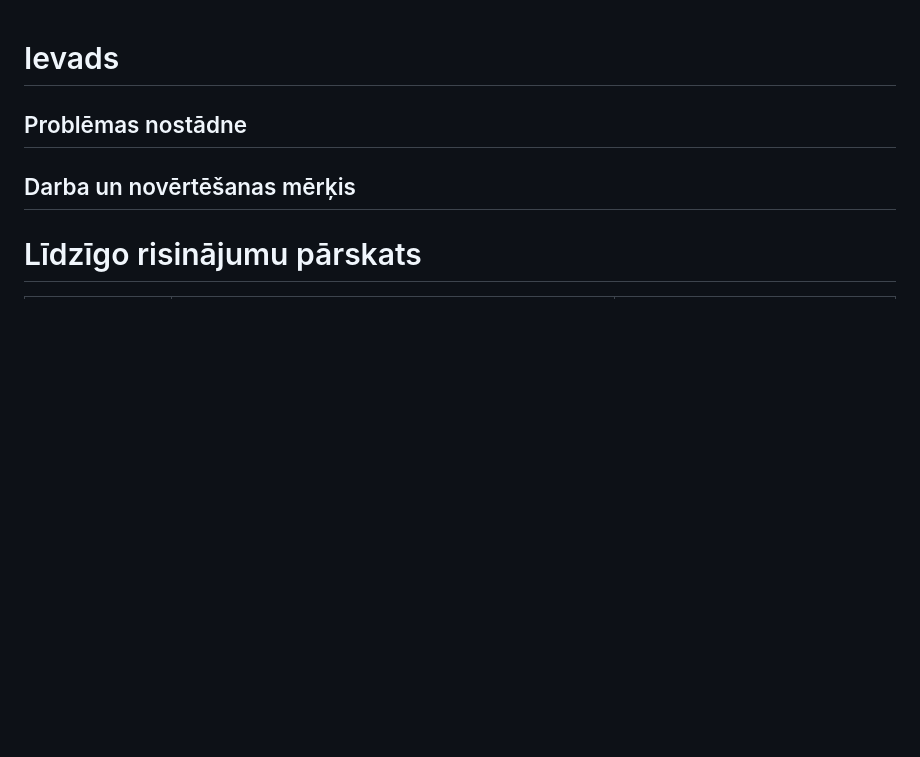
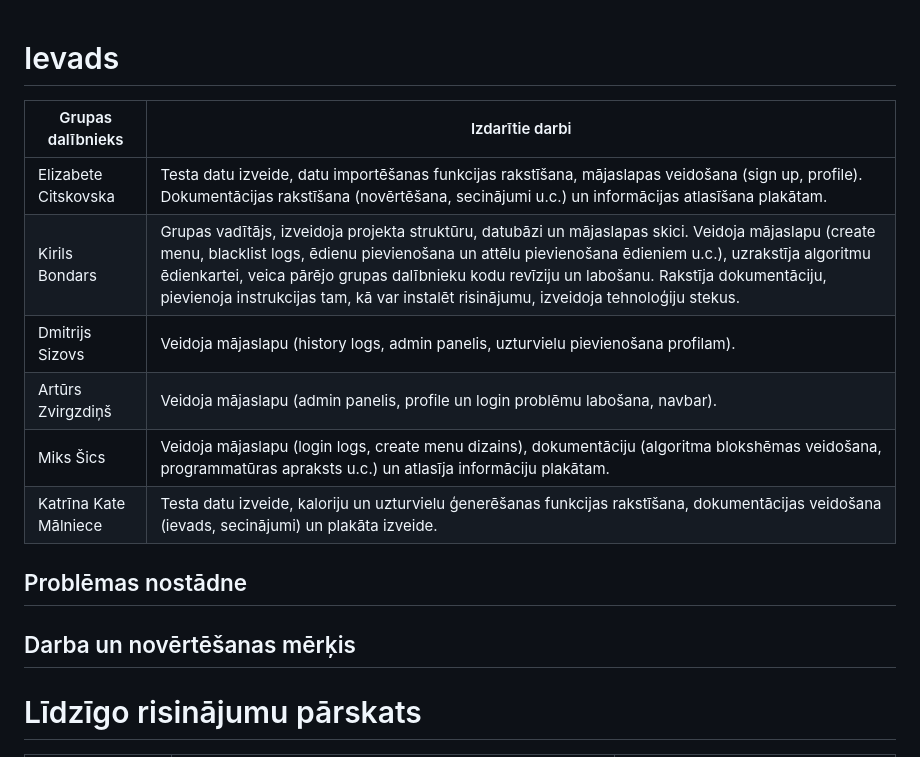
Before and after one commit to kirilsbondars/diet-app, a Markdown page: design.md, the part around the change. Drawn GitHub-style; blank space fills up the shorter version.

Commit message:
Update design.md
izdarītie darbi

```diff
--- a/design.md
+++ b/design.md
@@ -1,4 +1,13 @@
 # Ievads
+| Grupas dalībnieks     	| Izdarītie darbi                                                         	|
+|-----------------------	|-------------------------------------------------------------------------	|
+| Elizabete Citskovska  	| Testa datu izveide, datu importēšanas funkcijas rakstīšana, mājaslapas veidošana (sign up, profile). Dokumentācijas rakstīšana (novērtēšana, secinājumi u.c.) un informācijas atlasīšana plakātam.                                                                        	|
+| Kirils Bondars        	| Grupas vadītājs, izveidoja projekta struktūru, datubāzi un mājaslapas skici. Veidoja mājaslapu (create menu, blacklist logs, ēdienu pievienošana un attēlu pievienošana ēdieniem u.c.), uzrakstīja algoritmu ēdienkartei, veica pārējo grupas dalībnieku kodu revīziju un labošanu. Rakstīja dokumentāciju, pievienoja instrukcijas tam, kā var instalēt risinājumu, izveidoja tehnoloģiju stekus.  	|
+| Dmitrijs Sizovs       	| Veidoja mājaslapu (history logs, admin panelis, uzturvielu pievienošana profilam).                                                                        	|
+| Artūrs Zvirgzdiņš     	| Veidoja mājaslapu (admin panelis, profile un login problēmu labošana, navbar).                                                                         	|
+| Miks Šics             	| Veidoja mājaslapu (login logs, create menu dizains), dokumentāciju (algoritma blokshēmas veidošana, programmatūras apraksts u.c.) un atlasīja informāciju plakātam.                                                                      	|
+| Katrīna Kate Mālniece 	| Testa datu izveide, kaloriju un uzturvielu ģenerēšanas funkcijas rakstīšana, dokumentācijas veidošana (ievads, secinājumi) un plakāta izveide.                                                                      	|
+
 ## Problēmas nostādne
 ## Darba un novērtēšanas mērķis
 # Līdzīgo risinājumu pārskats
```
